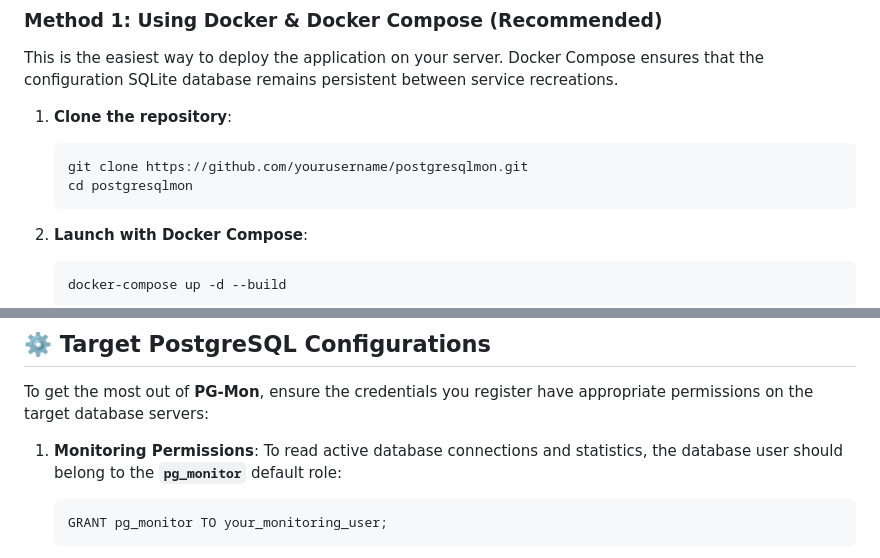
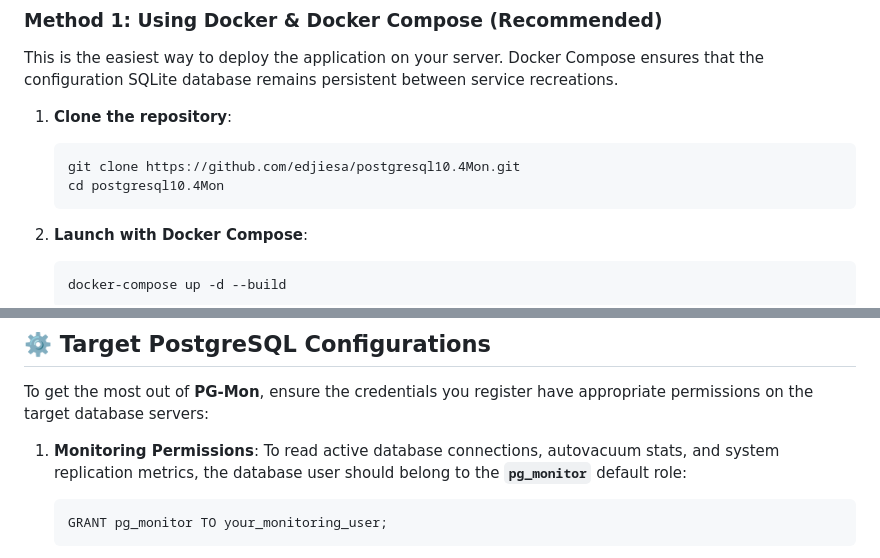
Before and after one commit to edjiesa/postgresql10.4Mon, a Markdown page: README.md, 2 parts joined by grey strips. Rendered like a GitHub page.

````diff
--- a/README.md
+++ b/README.md
@@ -41,8 +50,8 @@ This is the easiest way to deploy the application on your server. Docker Compose
 
 1. **Clone the repository**:
    ```bash
-   git clone https://github.com/yourusername/postgresqlmon.git
-   cd postgresqlmon
+   git clone https://github.com/edjiesa/postgresql10.4Mon.git
+   cd postgresql10.4Mon
    ```
 
 2. **Launch with Docker Compose**:
@@ -98,7 +107,7 @@ Ensure you have **Python 3.11+** installed on your system.
 To get the most out of **PG-Mon**, ensure the credentials you register have appropriate permissions on the target database servers:
 
 1. **Monitoring Permissions**:
-   To read active database connections and statistics, the database user should belong to the **`pg_monitor`** default role:
+   To read active database connections, autovacuum stats, and system replication metrics, the database user should belong to the **`pg_monitor`** default role:
    ```sql
    GRANT pg_monitor TO your_monitoring_user;
    ```
````
Also changed, not shown: other parts of README.md (+28 -9 lines).
